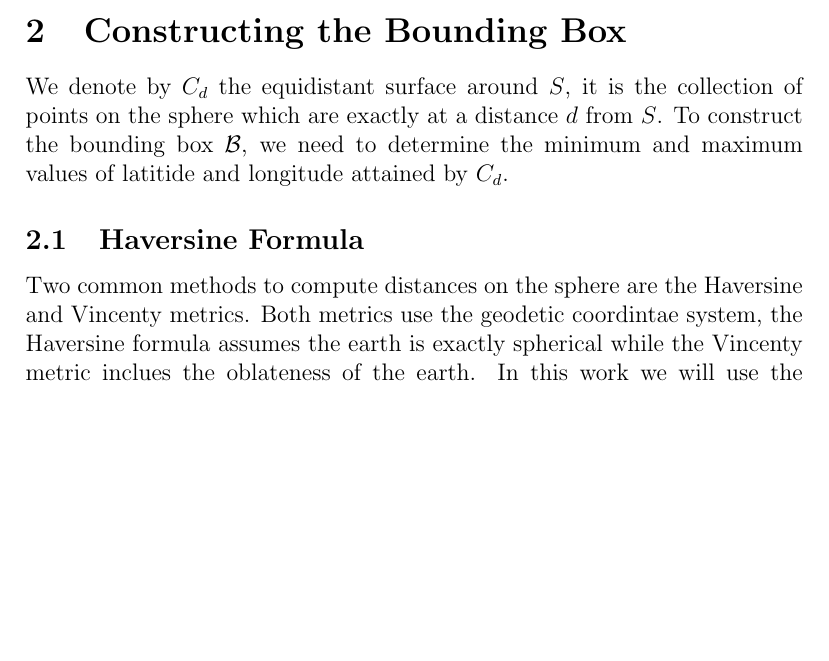
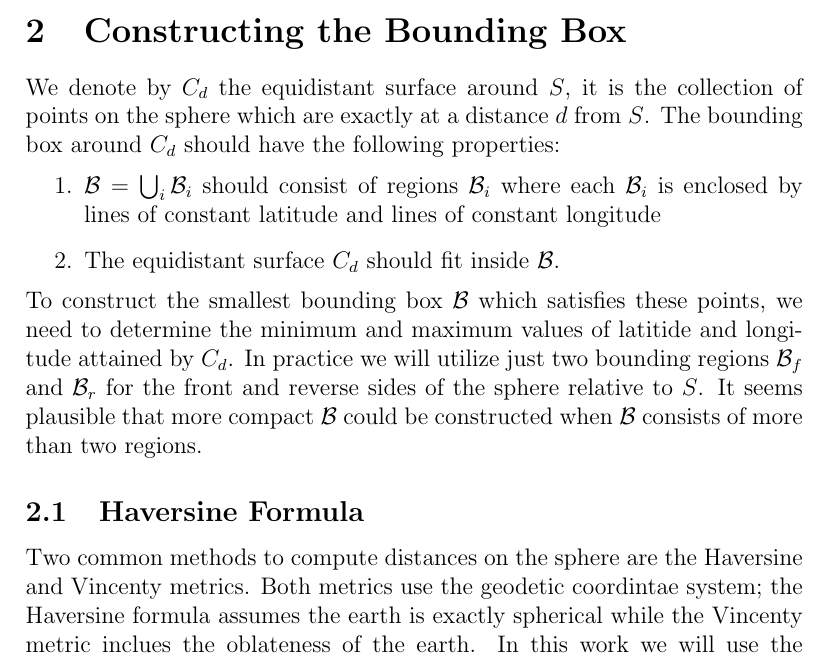
Before and after one commit to nickhalmagyi/BoundingBox, a LaTeX document (docs/notes/BoundingBoxNotes.tex): part of page 2 of 5, cut so that both start at the same text, the shorter picture padded with empty space. The pictures show the PDF file docs/notes/BoundingBoxNotes.pdf that the author committed with the source.

Commit message:
updated notes

```diff
--- a/docs/notes/BoundingBoxNotes.tex
+++ b/docs/notes/BoundingBoxNotes.tex
@@ -61,13 +61,18 @@ Geographic locations are typically given in the longitude-latitude coordinate sy
 \section{Constructing the Bounding Box}
 %%%%%%%%%%%%%%%%%%%%%%%%%%%%%%%%%%%%
 
-We denote by $C_d$ the equidistant surface around $S$, it is the collection of points on the sphere which are exactly at a distance $d$ from $S$.  To construct the bounding box $\cB$, we need to determine the minimum and maximum values of latitide and longitude attained by $C_d$.
+We denote by $C_d$ the equidistant surface around $S$, it is the collection of points on the sphere which are exactly at a distance $d$ from $S$.  The bounding box around $C_d$ should have the following properties:
+\begin{enumerate}
+\item $\cB = \bigcup_i \cB_i$ should consist of regions $\cB_i$ where each $\cB_i$  is enclosed by lines of constant latitude and lines of constant longitude
+\item The equidistant surface $C_d$ should fit inside $\cB$.
+\end{enumerate}
+To construct the smallest bounding box $\cB$ which satisfies these points, we need to determine the minimum and maximum values of latitide and longitude attained by $C_d$. In practice we will utilize just two bounding regions $\cB_f$ and $\cB_r$ for the front and reverse sides of the sphere relative to $S$. It seems plausible that more compact $\cB$ could be constructed when $\cB$ consists of more than two regions.
 
 %%%%%%%%%%%%%%%%%%%%%%%%%%%%%%%%%%%%
 \subsection{Haversine Formula}
 %%%%%%%%%%%%%%%%%%%%%%%%%%%%%%%%%%%%
 
-Two common methods to compute distances on the sphere are the Haversine and Vincenty metrics. Both metrics use the geodetic coordintae system, the Haversine formula assumes the earth is exactly spherical while the Vincenty metric inclues the oblateness of the earth. In this work we will use the Haversine formula as an approximation to the true distance between points.
+Two common methods to compute distances on the sphere are the Haversine and Vincenty metrics. Both metrics use the geodetic coordintae system; the Haversine formula assumes the earth is exactly spherical while the Vincenty metric inclues the oblateness of the earth. In this work we will use the Haversine formula as an approximation to the true distance between points.
 
 The Haversine distance $d$ between two points $(\vphi_1,\lam_1)$ and $(\vphi_2,\lam_2)$ is
  \be
```
Also changed, not shown: docs/notes/Bf.jpg (added), docs/notes/BoundingBoxNotes.pdf, docs/notes/Br.jpg (added), docs/notes/bbox_reverse.jpg, 5 other files.
